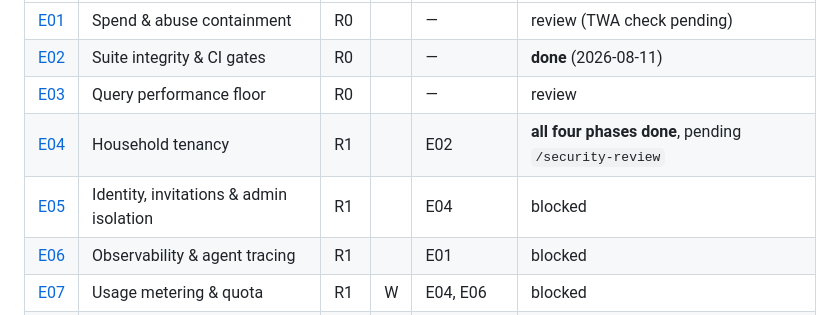
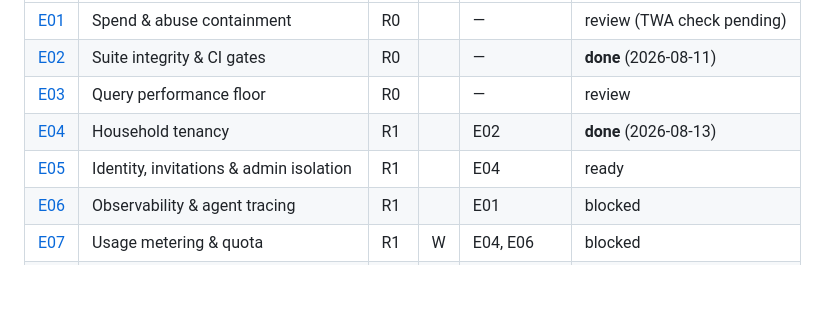
Before and after one commit to bessavagner/expense_tracker_v2, a Markdown page: docs/backlog/INDEX.md, the part around the change. Drawn GitHub-style; blank space fills up the shorter version.

```diff
--- a/docs/backlog/INDEX.md
+++ b/docs/backlog/INDEX.md
@@ -61,8 +61,8 @@ graph LR
 | [E01](E01-spend-and-abuse-containment.md) | Spend & abuse containment | R0 | | — | review (TWA check pending) |
 | [E02](E02-suite-integrity-and-ci-gates.md) | Suite integrity & CI gates | R0 | | — | **done** (2026-08-11) |
 | [E03](E03-query-performance-floor.md) | Query performance floor | R0 | | — | review |
-| [E04](E04-household-tenancy.md) | Household tenancy | R1 | | E02 | **all four phases done**, pending `/security-review` |
-| [E05](E05-identity-invitations-admin-isolation.md) | Identity, invitations & admin isolation | R1 | | E04 | blocked |
+| [E04](E04-household-tenancy.md) | Household tenancy | R1 | | E02 | **done** (2026-08-13) |
+| [E05](E05-identity-invitations-admin-isolation.md) | Identity, invitations & admin isolation | R1 | | E04 | ready |
 | [E06](E06-observability-and-agent-tracing.md) | Observability & agent tracing | R1 | | E01 | blocked |
 | [E07](E07-usage-metering-and-quota.md) | Usage metering & quota | R1 | W | E04, E06 | blocked |
 | [E08](E08-ai-evaluation-harness.md) | AI evaluation harness | R2 | W | E02 | ready |
```
Also changed, not shown: docs/backlog/E04-household-tenancy.md (+21 -3 lines).
